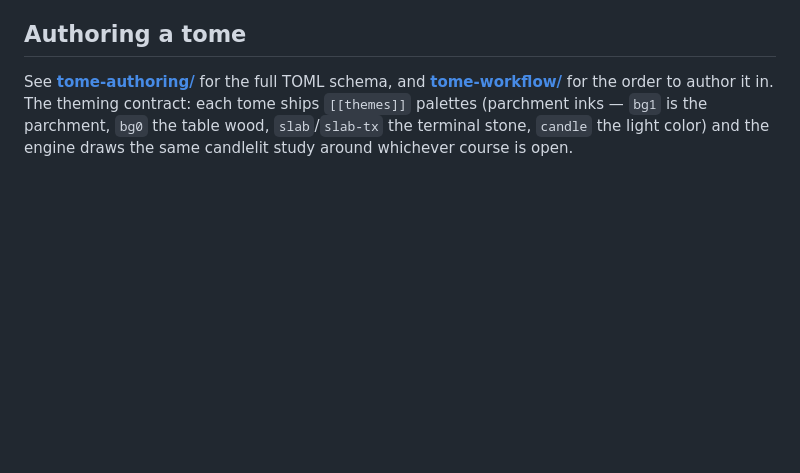
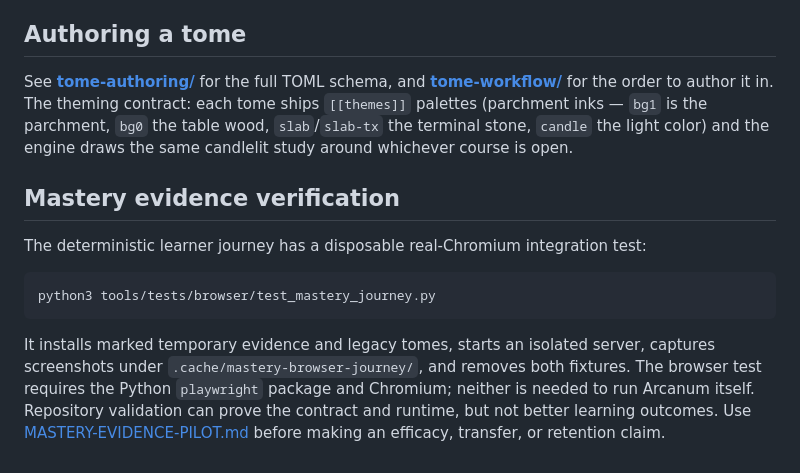
Before and after one commit to braxten509/the-arcanum, a Markdown page: README.md, the part around the change. Rendered like a GitHub page; blank space fills up the shorter version.

Commit message:
Document the mastery evidence learner pilot

````diff
--- a/README.md
+++ b/README.md
@@ -79,3 +79,18 @@ The theming contract: each tome ships `[[themes]]` palettes (parchment inks —
 `bg1` is the parchment, `bg0` the table wood, `slab`/`slab-tx` the terminal
 stone, `candle` the light color) and the engine draws the same candlelit study
 around whichever course is open.
+
+## Mastery evidence verification
+
+The deterministic learner journey has a disposable real-Chromium integration test:
+
+```sh
+python3 tools/tests/browser/test_mastery_journey.py
+```
+
+It installs marked temporary evidence and legacy tomes, starts an isolated server,
+captures screenshots under `.cache/mastery-browser-journey/`, and removes both fixtures.
+The browser test requires the Python `playwright` package and Chromium; neither is needed
+to run Arcanum itself. Repository validation can prove the contract and runtime, but not
+better learning outcomes. Use [MASTERY-EVIDENCE-PILOT.md](MASTERY-EVIDENCE-PILOT.md) before
+making an efficacy, transfer, or retention claim.
````
Also changed, not shown: MASTERY-EVIDENCE-PILOT.md (added, +196 -0 lines).
